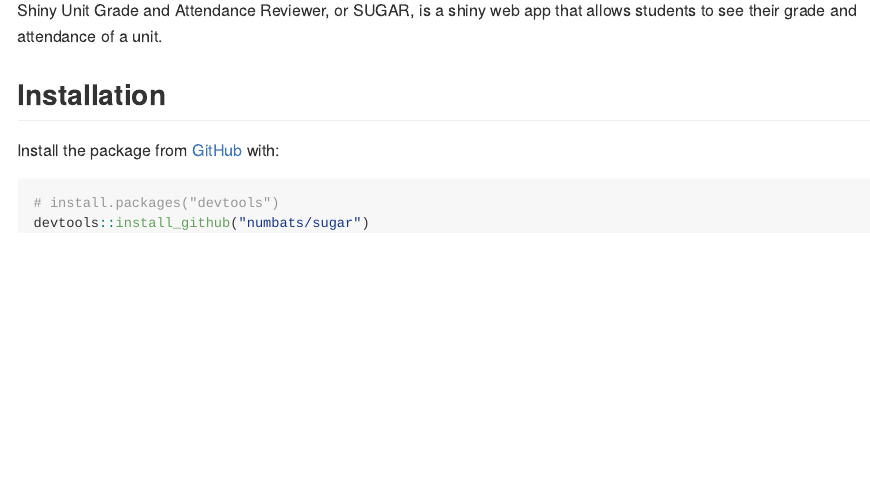
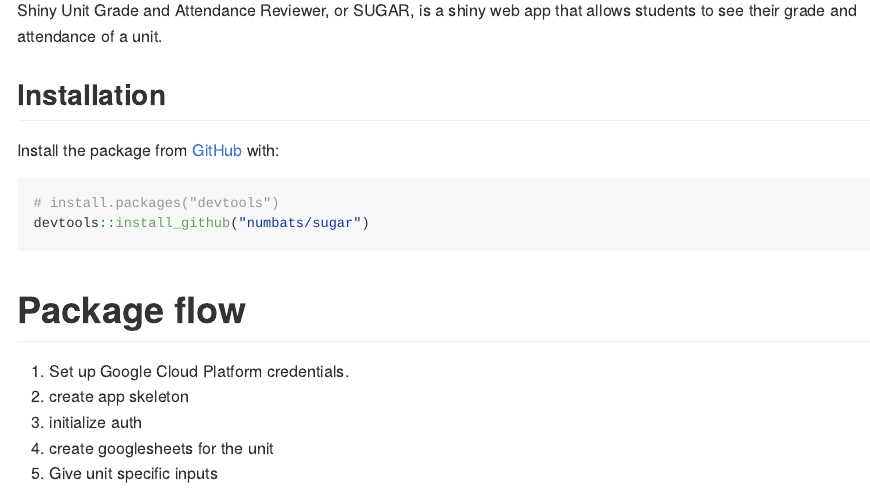
Before and after one commit to numbats/sugar, an R Markdown document (README.Rmd): the page in a window 1100 px wide, from 110 px down. The pictures show the output file README.md that the author committed with the source, drawn offline in the style of GitHub.

Commit message:
basic package navigation added in README

````diff
--- a/README.Rmd
+++ b/README.Rmd
@@ -29,3 +29,11 @@ Install the package from [GitHub](https://github.com/) with:
 # install.packages("devtools")
 devtools::install_github("numbats/sugar")
 ```
+
+# Package flow
+
+1. Set up Google Cloud Platform credentials.
+2. create app skeleton
+3. initialize auth
+4. create googlesheets for the unit
+5. Give unit specific inputs
````
Also changed, not shown: README.md.
